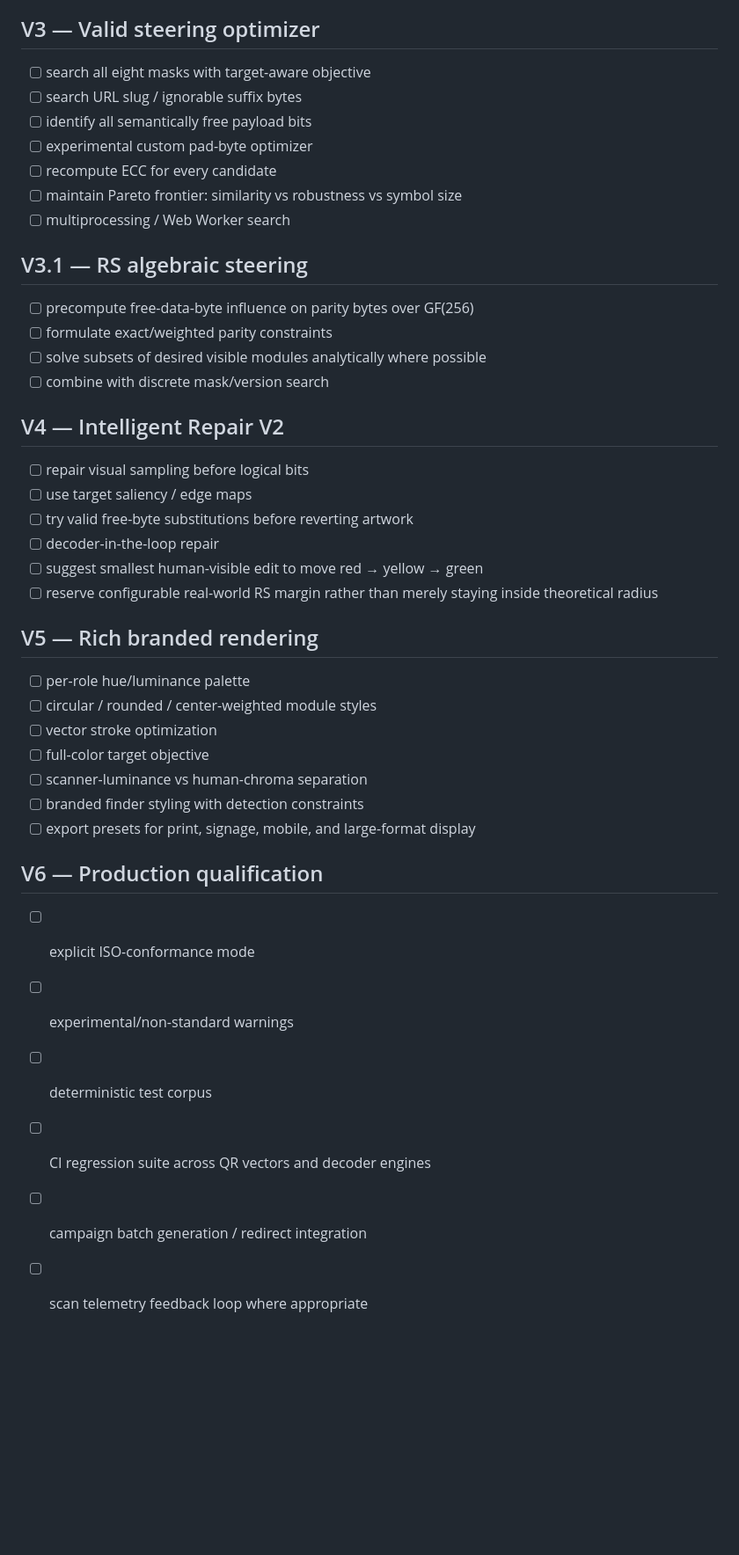
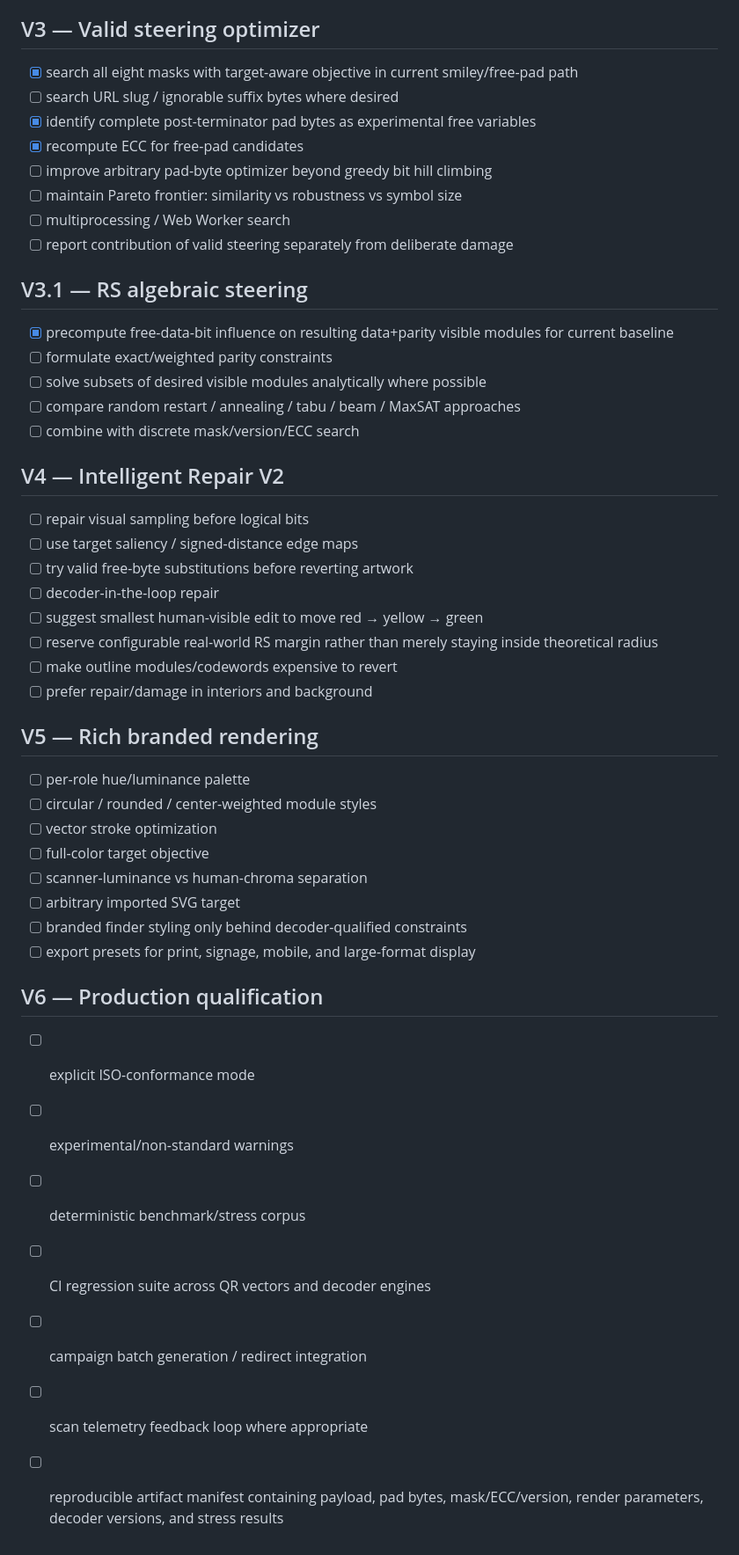
Before and after one commit to willackerly/artistic-qr-lab, a Markdown page: docs/ROADMAP.md, the part around one of its changes. Shown at 88% size. GitHub-like rendering; blank space fills up the shorter version.

```diff
--- a/docs/ROADMAP.md
+++ b/docs/ROADMAP.md
@@ -54,29 +95,33 @@
 
 ## V3 — Valid steering optimizer
 
-- [ ] search all eight masks with target-aware objective
-- [ ] search URL slug / ignorable suffix bytes
-- [ ] identify all semantically free payload bits
-- [ ] experimental custom pad-byte optimizer
-- [ ] recompute ECC for every candidate
+- [x] search all eight masks with target-aware objective in current smiley/free-pad path
+- [ ] search URL slug / ignorable suffix bytes where desired
+- [x] identify complete post-terminator pad bytes as experimental free variables
+- [x] recompute ECC for free-pad candidates
+- [ ] improve arbitrary pad-byte optimizer beyond greedy bit hill climbing
 - [ ] maintain Pareto frontier: similarity vs robustness vs symbol size
 - [ ] multiprocessing / Web Worker search
+- [ ] report contribution of valid steering separately from deliberate damage
 
 ## V3.1 — RS algebraic steering
 
-- [ ] precompute free-data-byte influence on parity bytes over GF(256)
+- [x] precompute free-data-bit influence on resulting data+parity visible modules for current baseline
 - [ ] formulate exact/weighted parity constraints
 - [ ] solve subsets of desired visible modules analytically where possible
-- [ ] combine with discrete mask/version search
+- [ ] compare random restart / annealing / tabu / beam / MaxSAT approaches
+- [ ] combine with discrete mask/version/ECC search
 
 ## V4 — Intelligent Repair V2
 
 - [ ] repair visual sampling before logical bits
-- [ ] use target saliency / edge maps
+- [ ] use target saliency / signed-distance edge maps
 - [ ] try valid free-byte substitutions before reverting artwork
 - [ ] decoder-in-the-loop repair
 - [ ] suggest smallest human-visible edit to move red → yellow → green
 - [ ] reserve configurable real-world RS margin rather than merely staying inside theoretical radius
+- [ ] make outline modules/codewords expensive to revert
+- [ ] prefer repair/damage in interiors and background
 
 ## V5 — Rich branded rendering
 
@@ -85,14 +130,16 @@
 - [ ] vector stroke optimization
 - [ ] full-color target objective
 - [ ] scanner-luminance vs human-chroma separation
-- [ ] branded finder styling with detection constraints
+- [ ] arbitrary imported SVG target
+- [ ] branded finder styling only behind decoder-qualified constraints
 - [ ] export presets for print, signage, mobile, and large-format display
 
 ## V6 — Production qualification
 
 - [ ] explicit ISO-conformance mode
 - [ ] experimental/non-standard warnings
-- [ ] deterministic test corpus
+- [ ] deterministic benchmark/stress corpus
 - [ ] CI regression suite across QR vectors and decoder engines
 - [ ] campaign batch generation / redirect integration
 - [ ] scan telemetry feedback loop where appropriate
+- [ ] reproducible artifact manifest containing payload, pad bytes, mask/ECC/version, render parameters, decoder versions, and stress results
```
Also changed, not shown: other parts of docs/ROADMAP.md (+47 -6 lines).
